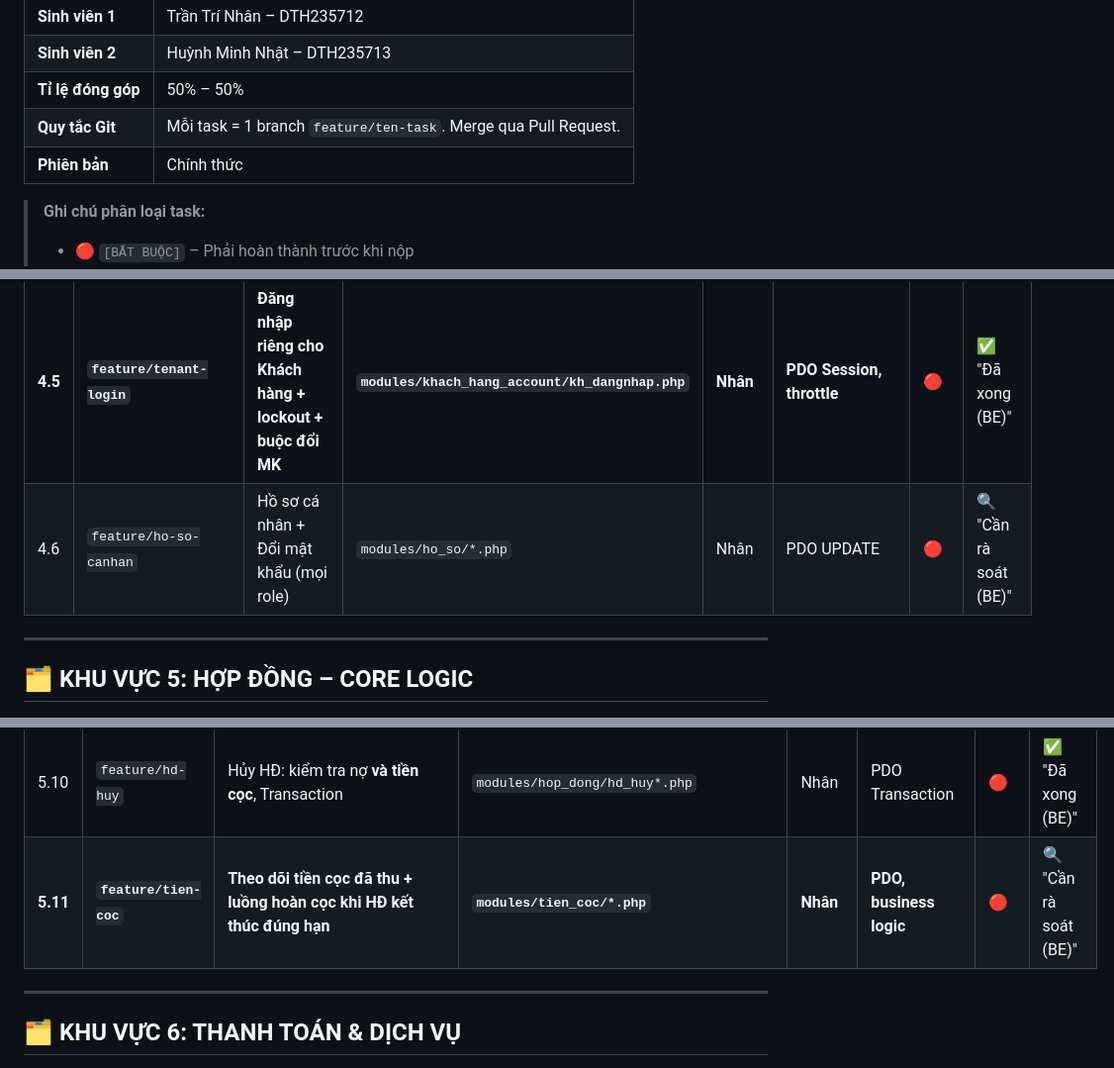
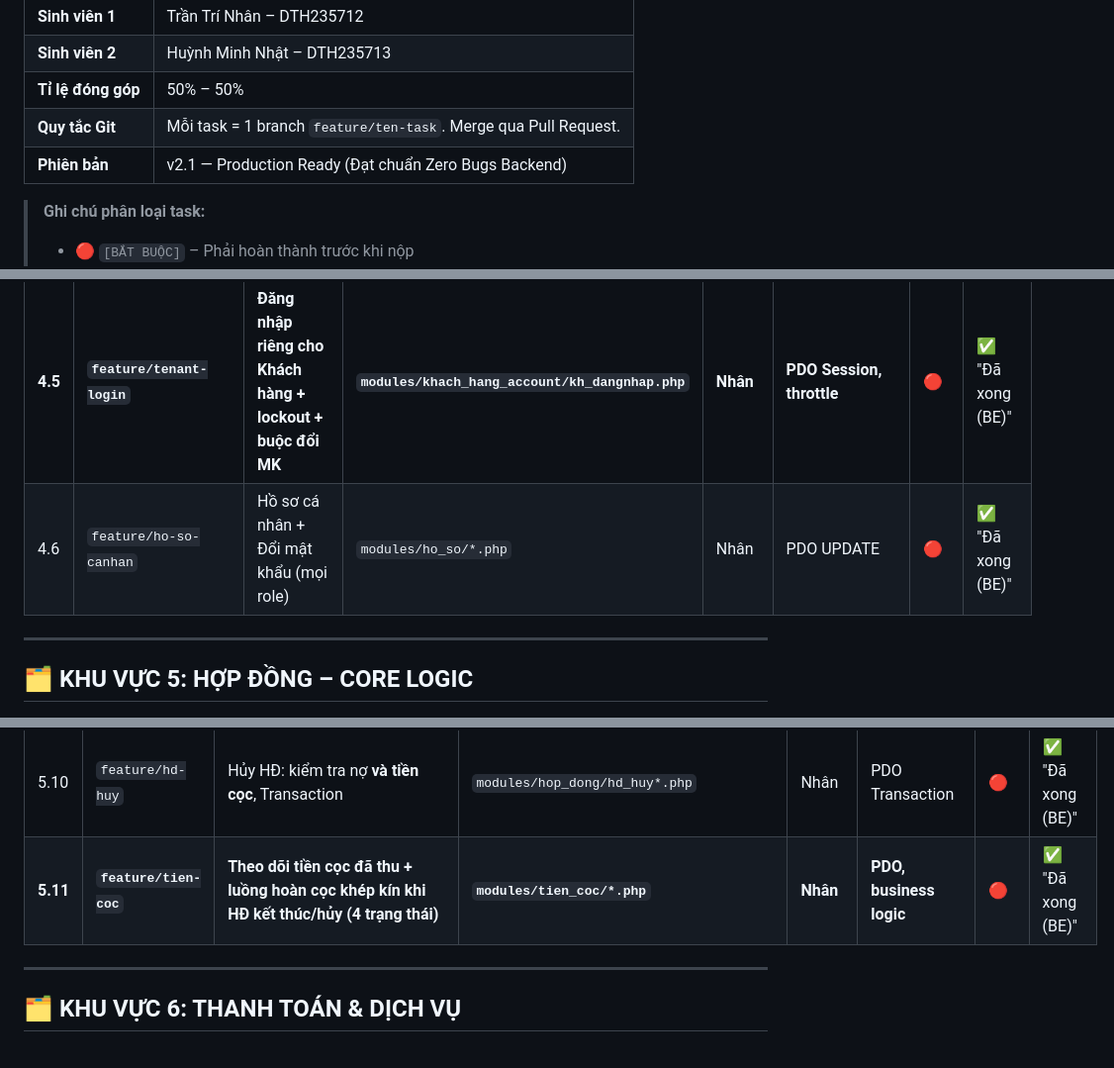
Before and after one commit to trinhan2106/DoAn_LapTrinhWeb_DTH235712_DTH235713, a Markdown page: PhanChiaCongViec.md, 3 parts joined by grey strips. Shown at 99% size. GitHub-like rendering.

```diff
--- a/PhanChiaCongViec.md
+++ b/PhanChiaCongViec.md
@@ -10,7 +10,7 @@
 | **Sinh viên 2**    | Huỳnh Minh Nhật – DTH235713                                     |
 | **Tỉ lệ đóng góp** | 50% – 50%                                                       |
 | **Quy tắc Git**    | Mỗi task = 1 branch `feature/ten-task`. Merge qua Pull Request. |
-| **Phiên bản**      | Chính thức                                                      |
+| **Phiên bản**      | v2.1 — Production Ready (Đạt chuẩn Zero Bugs Backend)   |
 
 > **Ghi chú phân loại task:**
 >
@@ -78,7 +78,7 @@
 | 4.3     | `feature/crud-nhanvien`           | CRUD NV (Admin only) + **chặn xóa NV có hóa đơn ConNo**            | `modules/nhan_vien/*.php`                        | Nhân     | Session role check        | 🔴      | ✅ "Đã xong (BE)"     |
 | **4.4** | **`feature/tenant-account-crud`** | **CRUD tài khoản KH (Admin): tạo, reset mật khẩu, kích hoạt/khóa** | **`modules/khach_hang_account/*.php`**           | **Nhân** | **PDO, password_hash**    | 🔴      | ✅ "Đã xong (BE)" |
 | **4.5** | **`feature/tenant-login`**        | **Đăng nhập riêng cho Khách hàng + lockout + buộc đổi MK**         | **`modules/khach_hang_account/kh_dangnhap.php`** | **Nhân** | **PDO Session, throttle** | 🔴      | ✅ "Đã xong (BE)" |
-| 4.6     | `feature/ho-so-canhan`            | Hồ sơ cá nhân + Đổi mật khẩu (mọi role)                            | `modules/ho_so/*.php`                            | Nhân     | PDO UPDATE                | 🔴      | 🔍 "Cần rà soát (BE)" |
+| 4.6     | `feature/ho-so-canhan`            | Hồ sơ cá nhân + Đổi mật khẩu (mọi role)                            | `modules/ho_so/*.php`                            | Nhân     | PDO UPDATE                | 🔴      | ✅ "Đã xong (BE)"  |
 
 ---
 
@@ -97,7 +97,7 @@
 | **5.8**  | **`feature/hd-duyet-giahan`** | **Duyệt yêu cầu gia hạn online từ KH (YEU_CAU_GIA_HAN)**               | **`modules/hop_dong/hd_duyet_giahan.php`**                       | **Nhân** | **PDO, notification**        | 🔴      | ✅ "Đã xong (BE)"     |
 | 5.9      | `feature/hd-ketthucle`        | Kết thúc thuê phòng lẻ + Transaction                                   | `modules/hop_dong/hd_ket_thuc_le*.php`                           | Nhân     | PDO Transaction              | 🔴      | ✅ "Đã xong (BE)"     |
 | 5.10     | `feature/hd-huy`              | Hủy HĐ: kiểm tra nợ **và tiền cọc**, Transaction                       | `modules/hop_dong/hd_huy*.php`                                   | Nhân     | PDO Transaction              | 🔴      | ✅ "Đã xong (BE)"     |
-| **5.11** | **`feature/tien-coc`**        | **Theo dõi tiền cọc đã thu + luồng hoàn cọc khi HĐ kết thúc đúng hạn** | **`modules/tien_coc/*.php`**                                     | **Nhân** | **PDO, business logic**      | 🔴      | 🔍 "Cần rà soát (BE)" |
+| **5.11** | **`feature/tien-coc`**        | **Theo dõi tiền cọc đã thu + luồng hoàn cọc khép kín khi HĐ kết thúc/hủy (4 trạng thái)** | **`modules/tien_coc/*.php`**                                     | **Nhân** | **PDO, business logic**      | 🔴      | ✅ "Đã xong (BE)"     |
 
 ---
 
```
Also changed, not shown: other parts of PhanChiaCongViec.md (+3 -3 lines), README.md (+16 -7 lines).
